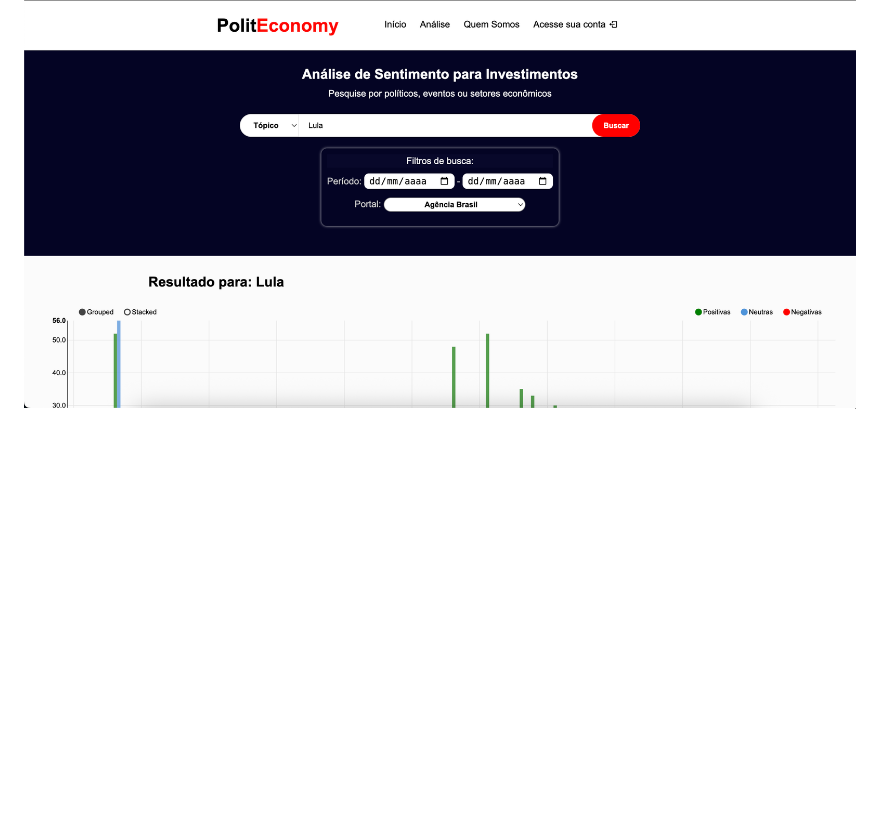
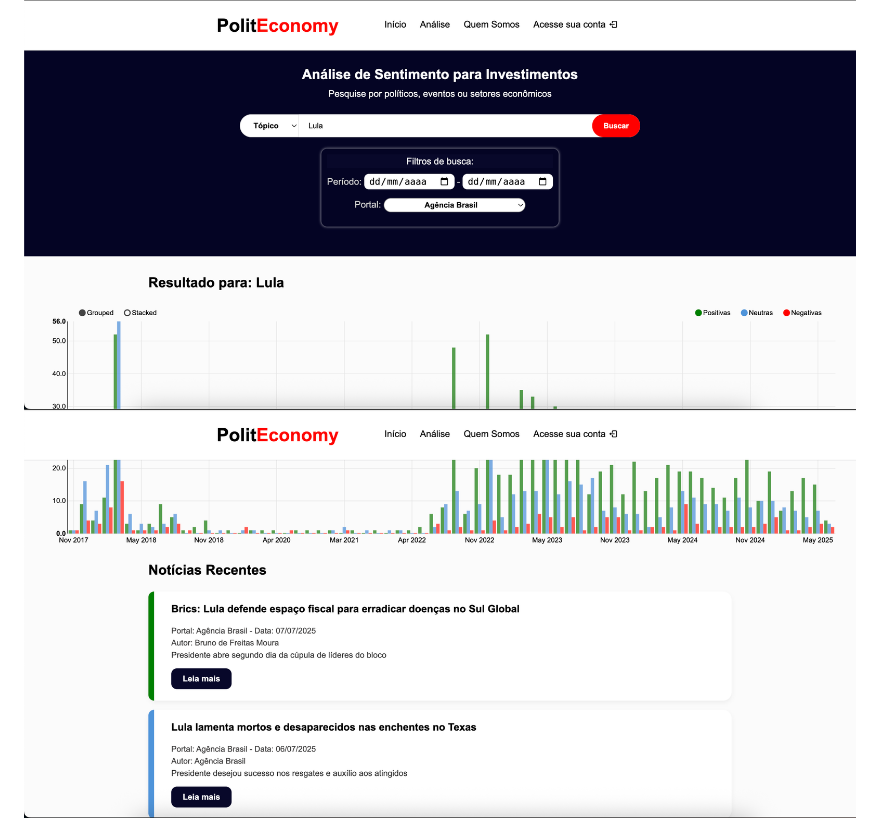
Before and after one commit to 4venturelli/PolitEconomy, a Markdown page: README.md, the part around one of its changes. Rendered like a GitHub page; blank space fills up the shorter version.

```diff
--- a/README.md
+++ b/README.md
@@ -78,4 +78,5 @@ O PolitEconomy segue uma arquitetura distribuída, composta pelos seguintes mód
 * #### Interface de Pesquisa com Termo Especificado
 
 ![Página Analise do PolitEconomy](images/analise_search1.png)
+![Página Analise do PolitEconomy](images/analise_search2.png)
 ![Página Analise do PolitEconomy](images/analise_search3.png)
```
Also changed, not shown: other parts of README.md (+0 -1 lines).
